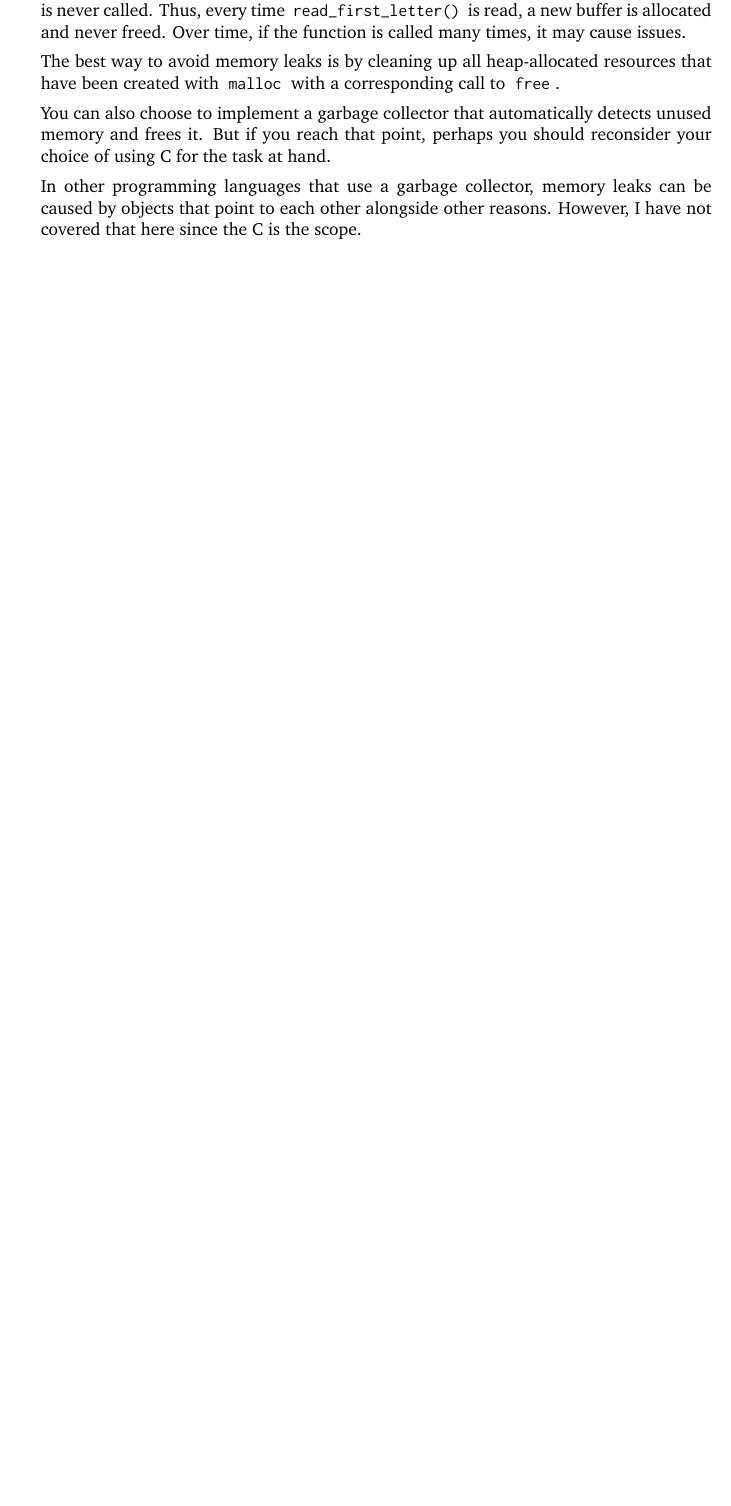
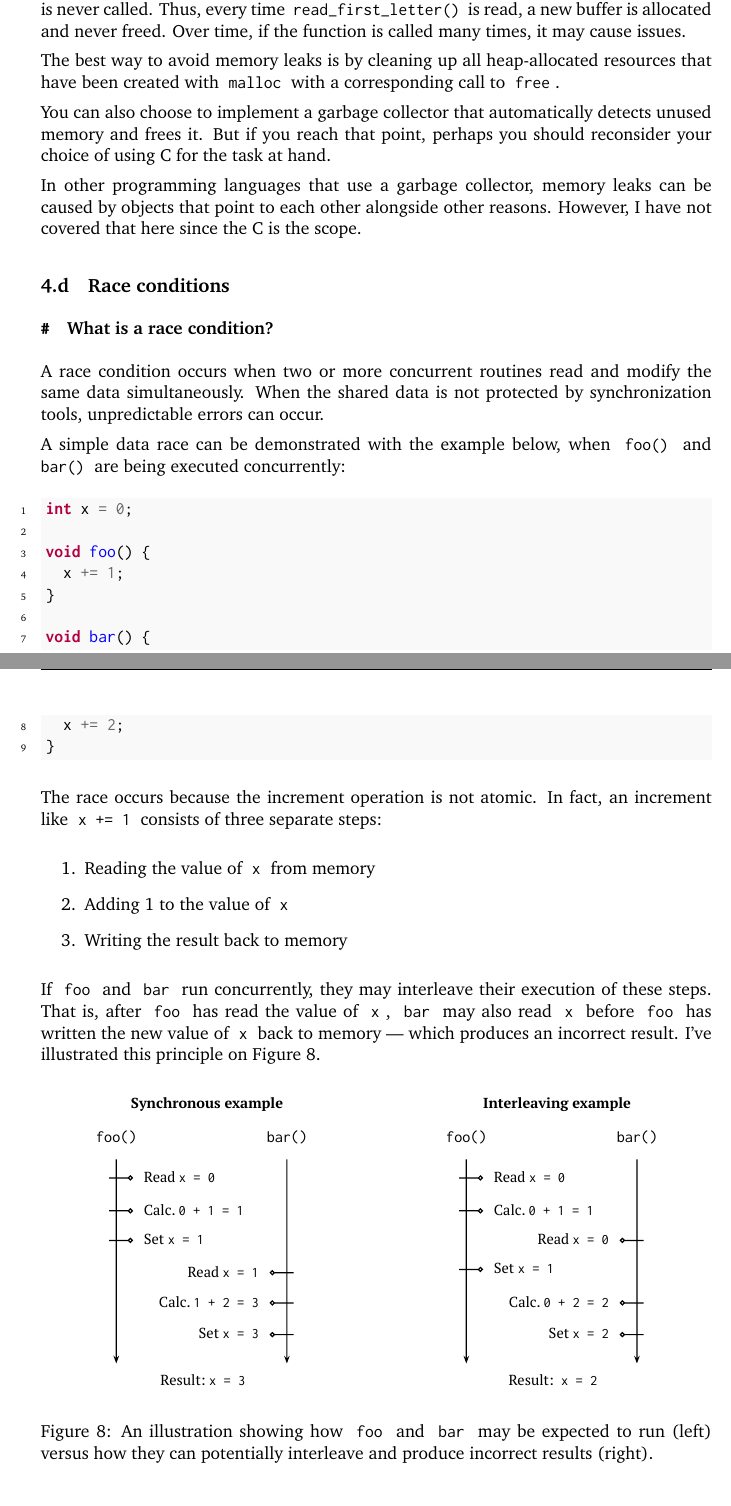
Before and after one commit to adbo-ITU/ITU-Operating-Systems-and-C-exam, a LaTeX document (main.tex, which reads question-4-d-race-conditions.tex): part of page 25 of 28 before the commit and two parts of pages 25 and 26 of 31 after it, the two joined at a grey line, cut so that both start at the same text, the shorter picture padded with empty space. Compiled offline with pdfLaTeX.

Commit message:
Add 4.d about race conditions

```diff
--- /dev/null
+++ b/question-4-d-race-conditions.tex
@@ -0,0 +1,35 @@
+\subsection{Race conditions}
+\subsubsection{What is a race condition?}
+
+A race condition occurs when two or more concurrent routines read and modify the same data simultaneously. When the shared data is not protected by synchronization tools, unpredictable errors can occur.
+
+A simple data race can be demonstrated with the example below, when \code{foo()} and \code{bar()} are being executed concurrently:
+
+\begin{minted}[linenos, bgcolor=LightGray]{c}
+int x = 0;
+
+void foo() {
+  x += 1;
+}
+
+void bar() {
+  x += 2;
+}
+\end{minted}
+
+The race occurs because the increment operation is not atomic. In fact, an increment like \code{x += 1} consists of three separate steps:
+
+\begin{enumerate}
+  \item Reading the value of \code{x} from memory
+  \item Adding 1 to the value of \code{x}
+  \item Writing the result back to memory
+\end{enumerate}
+
+If \code{foo} and \code{bar} run concurrently, they may interleave their execution of these steps. That is, after \code{foo} has read the value of \code{x}, \code{bar} may also read \code{x} before \code{foo} has written the new value of \code{x} back to memory --- which produces an incorrect result. I've illustrated this principle on \autoref{fig:data-race}.
+
+\begin{figure}[H]
+  \centering
+  \hbox{\makebox[\textwidth][c]{
+    \includegraphics{figures/data-race-example.pdf}
+  }}
+  \caption{An illustration showing how \code{foo} and \code{bar} may be expected to run (left) versus how they can potentially interleave and produce incorrect results (right).}
```
Also changed, not shown: main.tex (+2 -0 lines), sources.bib (+20 -1 lines), figures/data-race-example.pdf (added), question-4-d-race-conditions.tex (31 more changed lines).
